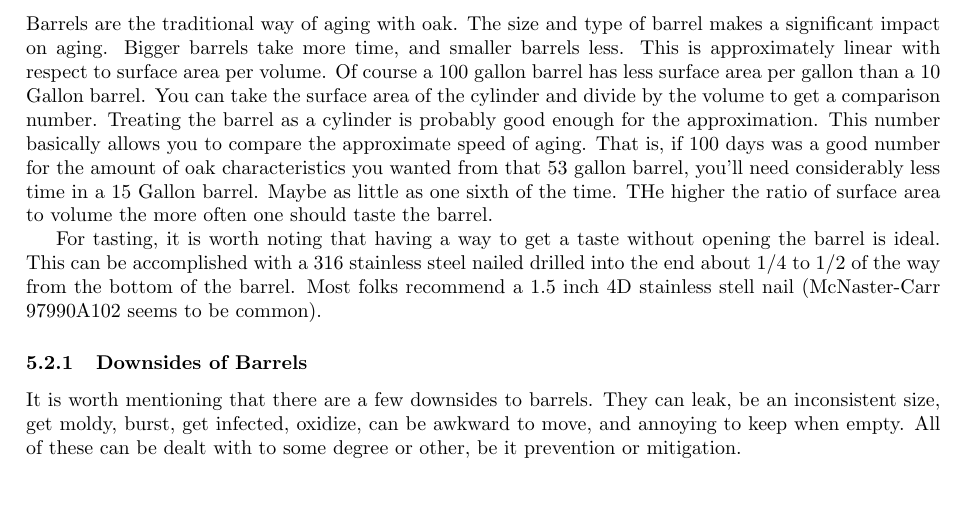
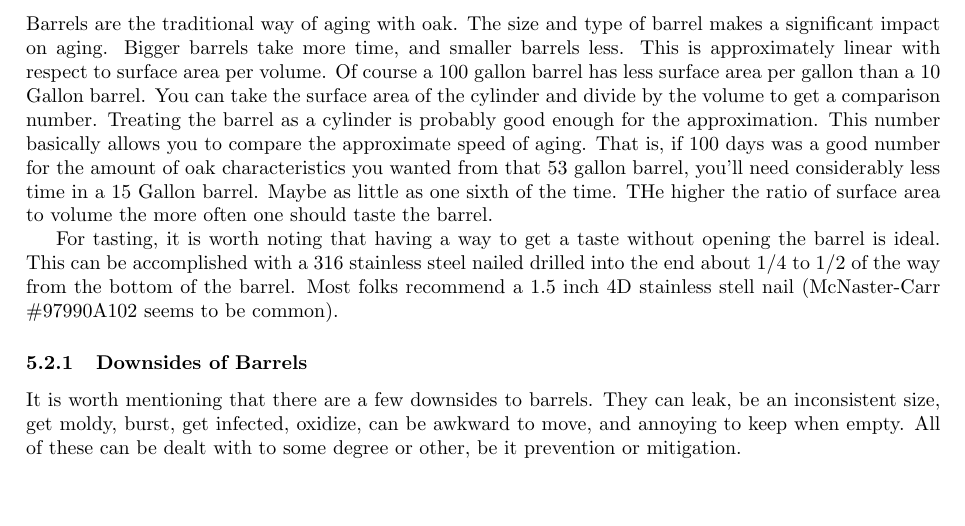
Before and after one commit to kc0dhb/mead-compedium, a LaTeX document (MeadCompedium.tex, which reads sections/oak.tex): part of page 10 of 16, cut so that both start at the same text. Compiled offline with pdfLaTeX.

Commit message:
Fixing compile.

```diff
--- a/sections/oak.tex
+++ b/sections/oak.tex
@@ -30,7 +30,7 @@
 
   For tasting, it is worth noting that having a way to get a taste without opening the barrel is ideal. This can
   be accomplished with a 316 stainless steel nailed drilled into the end about 1/4 to 1/2 of the way from the bottom
-  of the barrel. Most folks recommend a 1.5 inch 4D stainless stell nail (McNaster-Carr #97990A102 seems to be common).
+  of the barrel. Most folks recommend a 1.5 inch 4D stainless stell nail (McNaster-Carr \#97990A102 seems to be common).
 
   \subsubsection{Downsides of Barrels}
    It is worth mentioning that there are a few downsides to barrels. They can leak, be an inconsistent size,
```
Also changed, not shown: MeadCompedium.pdf.
